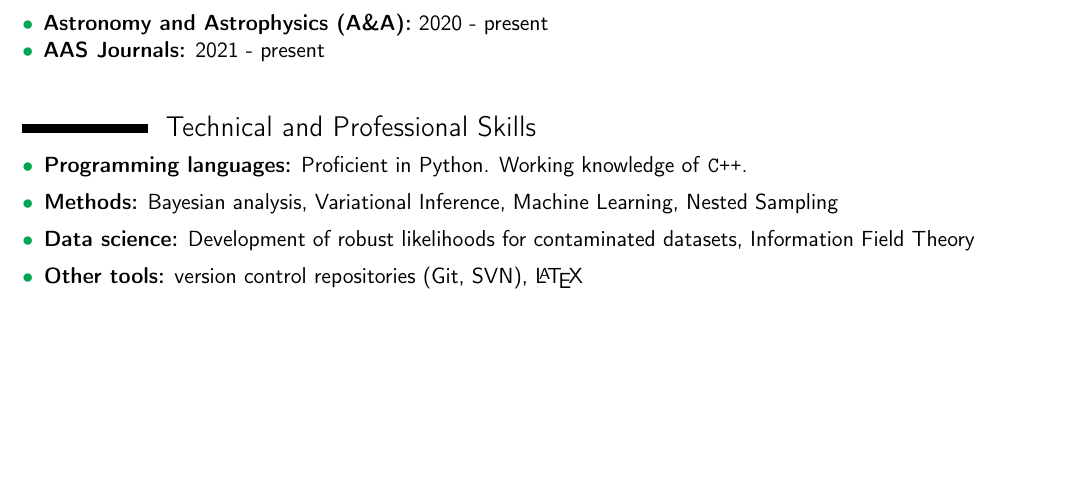
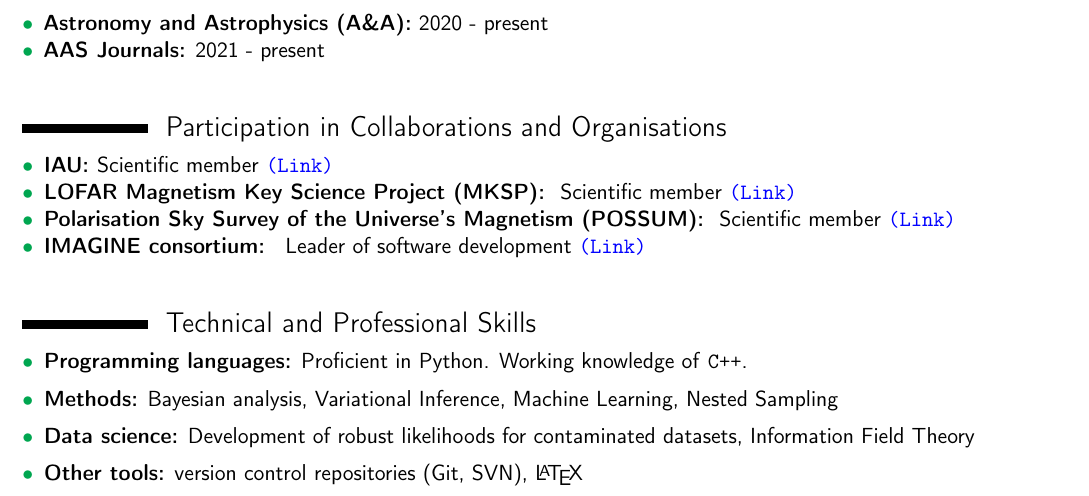
Before and after one commit to shutsch/cv, a LaTeX CV (cv_science_en.tex): part of page 2 of 2 before the commit and part of page 2 of 3 after it, cut so that both start at the same text, the shorter picture padded with empty space. Compiled offline with pdfLaTeX.

Commit message:
added memberships

```diff
--- a/cv_science_en.tex
+++ b/cv_science_en.tex
@@ -153,6 +153,16 @@
 \end{itemize}
 
 \vspace{\baselineskip}
+\section{Participation in Collaborations and Organisations}
+\begin{itemize}
+\item[\textcolor{Green}{$\bullet$}] \textbf{IAU: }Scientific member \href{https://www.iau.org/administration/membership/individual/19962/}{\texttt{\color{blue} (Link)}}
+\item[\textcolor{Green}{$\bullet$}] \textbf{LOFAR Magnetism Key Science Project (MKSP): } Scientific member \href{https://lofar-mksp.org/people/}{\texttt{\color{blue} (Link)}}
+\item[\textcolor{Green}{$\bullet$}] \textbf{Polarisation Sky Survey of the Universe's Magnetism (POSSUM): } Scientific member \href{https://possum-survey.org/members/}{\texttt{\color{blue} (Link)}}
+\item[\textcolor{Green}{$\bullet$}] \textbf{IMAGINE consortium: } Leader of software development \href{https://www.astro.ru.nl/imagine/index.html}{\texttt{\color{blue} (Link)}}
+\end{itemize}
+
+
+\vspace{\baselineskip}
 \section{Technical and Professional Skills}
 \begin{itemize}
 
```
Also changed, not shown: cv_science_en.pdf.
